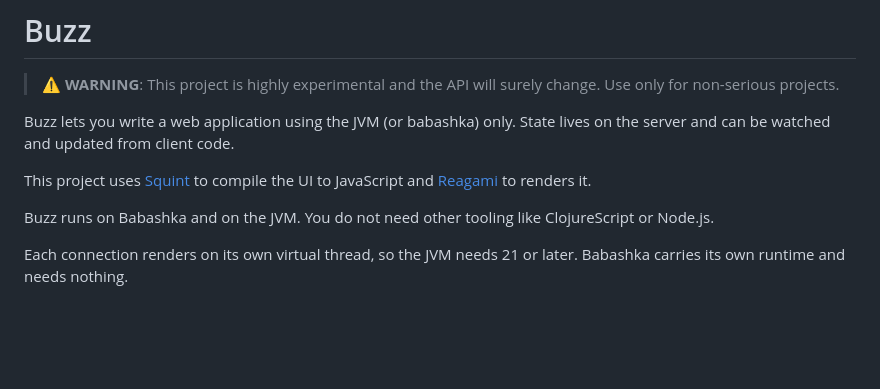
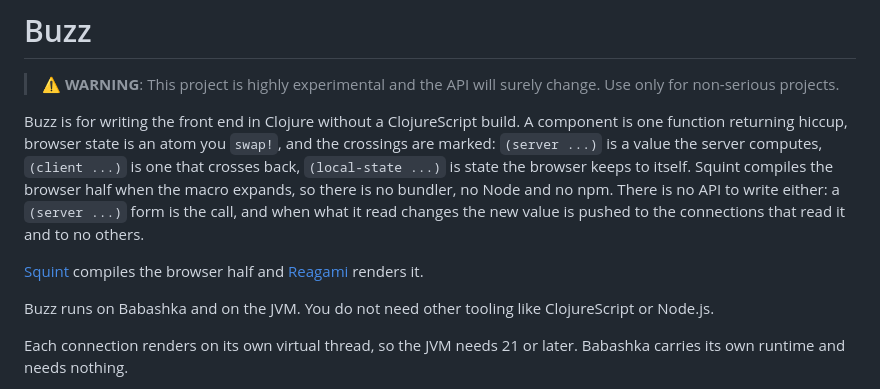
Before and after one commit to borkdude/buzz, a Markdown page: README.md, the part around the change. Rendered like a GitHub page; blank space fills up the shorter version.

Commit message:
Lead the README with what buzz is for

```diff
--- a/README.md
+++ b/README.md
@@ -2,12 +2,17 @@
 
 > ⚠️ **WARNING**: This project is highly experimental and the API will surely change. Use only for non-serious projects.
 
-Buzz lets you write a web application using the JVM (or babashka) only. State
-lives on the server and can be watched and updated from client code.
+Buzz is for writing the front end in Clojure without a ClojureScript build. A
+component is one function returning hiccup, browser state is an atom you
+`swap!`, and the crossings are marked: `(server ...)` is a value the server
+computes, `(client ...)` is one that crosses back, `(local-state ...)` is state
+the browser keeps to itself. Squint compiles the browser half when the macro
+expands, so there is no bundler, no Node and no npm. There is no API to write
+either: a `(server ...)` form is the call, and when what it read changes the new
+value is pushed to the connections that read it and to no others.
 
-This project uses [Squint](https://github.com/squint-cljs/squint) to compile
-the UI to JavaScript and [Reagami](https://github.com/borkdude/reagami)
-to renders it.
+[Squint](https://github.com/squint-cljs/squint) compiles the browser half and
+[Reagami](https://github.com/borkdude/reagami) renders it.
 
 Buzz runs on Babashka and on the JVM. You do not need other tooling like ClojureScript or Node.js.
 
```
